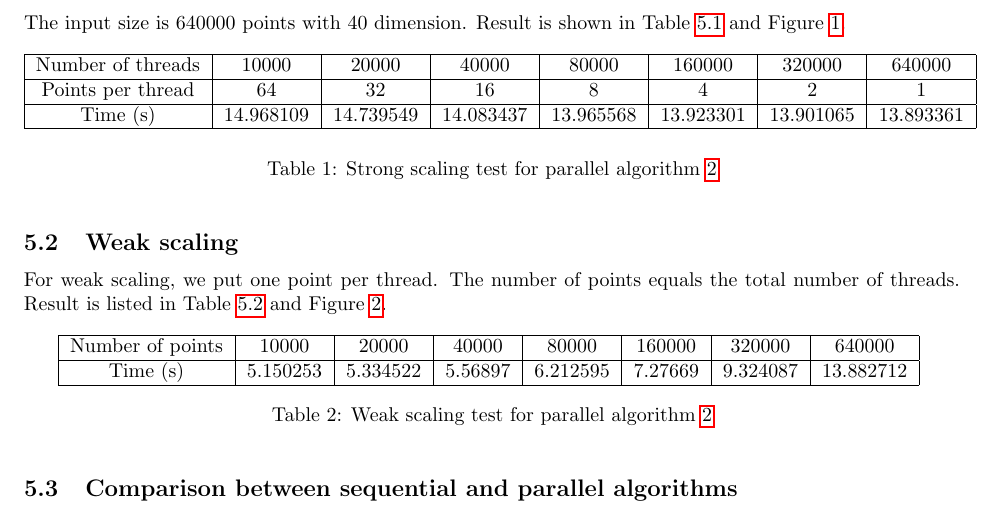
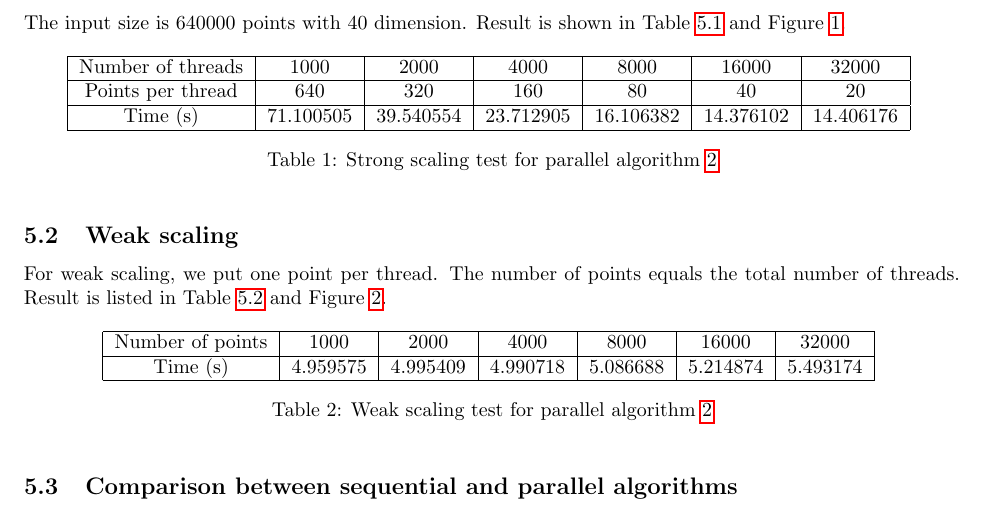
Before and after one commit to pkuwalter/kmeans_parallel, a LaTeX document (doc/final_report/final_report.tex, which reads doc/final_report/evaluation.tex): part of page 4 of 7, cut so that both start at the same text. Compiled offline with pdfLaTeX.

Commit message:
update strong and weak scalability data

```diff
--- a/doc/final_report/evaluation.tex
+++ b/doc/final_report/evaluation.tex
@@ -24,13 +24,13 @@ The input size is 640000 points with 40 dimension. Result is shown in Table~\ref
 Figure~\ref{fig:strong_scaling}.
 \begin{table}[ht]
   \centering
-  \begin{tabular}{|c|c|c|c|c|c|c|c|}
+  \begin{tabular}{|c|c|c|c|c|c|c|}
     \hline
-    Number of threads	& 10000	    & 20000	    & 40000	& 80000	& 160000 & 320000	& 640000 \\
+    Number of threads	& 1000	    & 2000	    & 4000	& 8000	& 16000 & 32000\\
     \hline
-    Points per thread &	64	      & 32	      & 16	  & 8	    & 4	     & 2	    & 1 \\
+    Points per thread 	&640	&320	&160	&80	&40	&20 \\
     \hline
-    Time (s)	   & 14.968109 &	14.739549	& 14.083437	& 13.965568	& 13.923301	& 13.901065	& 13.893361\\
+    Time (s)	 & 71.100505	& 39.540554	& 23.712905	& 16.106382	& 14.376102	& 14.406176	\\
     \hline
   \end{tabular}
   \label{tab:strong-scaling}
@@ -48,11 +48,11 @@ For weak scaling, we put one point per thread. The number of points equals the t
 Result is listed in Table~\ref{tab:weak-scaling} and Figure~\ref{fig:weak_scaling}.
 \begin{table}[ht]
   \centering
-  \begin{tabular}{|c|c|c|c|c|c|c|c|}
+  \begin{tabular}{|c|c|c|c|c|c|c|}
     \hline
-    Number of points	& 10000	& 20000	& 40000	& 80000	& 160000	& 320000	& 640000 \\
+    Number of points	& 1000	& 2000	& 4000	& 8000	& 16000	& 32000 \\
     \hline
-    Time (s)	& 5.150253	& 5.334522	& 5.56897	& 6.212595	& 7.27669	& 9.324087	& 13.882712 \\
+    Time (s)	 &4.959575	&4.995409	&4.990718	&5.086688	&5.214874	&5.493174\\
     \hline
   \end{tabular}
   \label{tab:weak-scaling}
```
Also changed, not shown: doc/final_report/fig/strong_scaling.eps, doc/final_report/fig/weak_scaling.eps, 1 other file.
